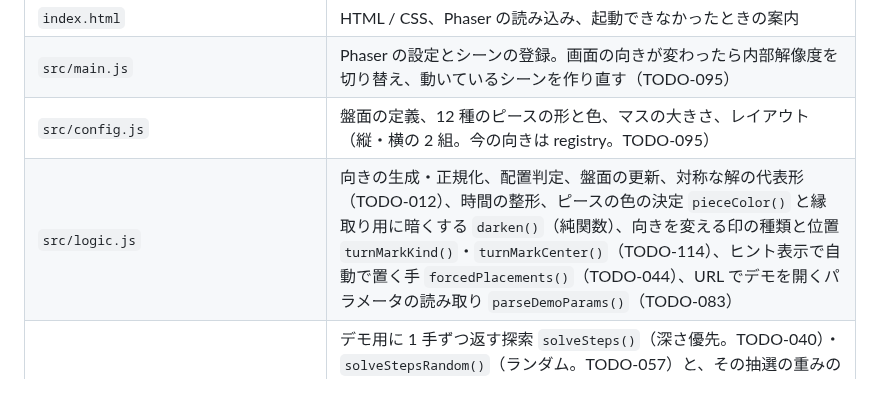
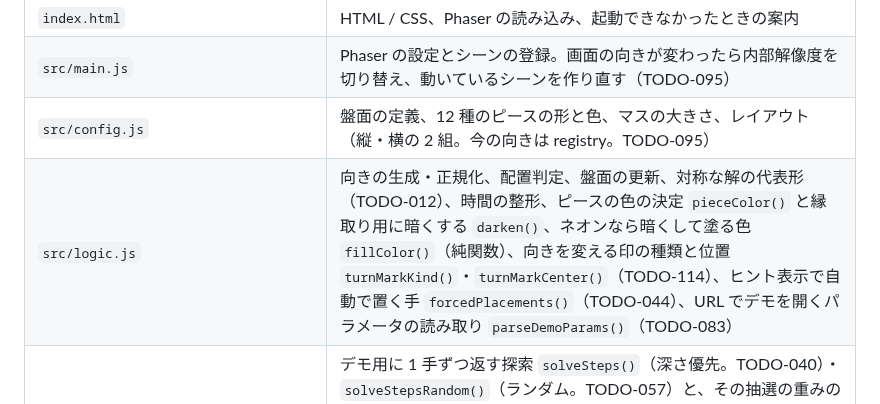
Before and after one commit to ytani01/pentomino-puzzle, a Markdown page: CLAUDE.md, the part around the change. GitHub-like rendering.

Commit message:
docs(claude): ファイル構成の表に fillColor() を足す（TODO-119）
Co-Authored-By: Claude Opus 5.5 <noreply@anthropic.com>
Claude-Session: https://claude.ai/code/session_018oMh7so2N9VkCxkGRGTMiN

```diff
--- a/CLAUDE.md
+++ b/CLAUDE.md
@@ -63,7 +63,7 @@ Chromium を動かして撮る。TODO-034）。
 | `index.html` | HTML / CSS、Phaser の読み込み、起動できなかったときの案内 |
 | `src/main.js` | Phaser の設定とシーンの登録。画面の向きが変わったら内部解像度を切り替え、動いているシーンを作り直す（TODO-095） |
 | `src/config.js` | 盤面の定義、12 種のピースの形と色、マスの大きさ、レイアウト（縦・横の 2 組。今の向きは registry。TODO-095） |
-| `src/logic.js` | 向きの生成・正規化、配置判定、盤面の更新、対称な解の代表形（TODO-012）、時間の整形、ピースの色の決定 `pieceColor()` と縁取り用に暗くする `darken()`（純関数）、向きを変える印の種類と位置 `turnMarkKind()`・`turnMarkCenter()`（TODO-114）、ヒント表示で自動で置く手 `forcedPlacements()`（TODO-044）、URL でデモを開くパラメータの読み取り `parseDemoParams()`（TODO-083） |
+| `src/logic.js` | 向きの生成・正規化、配置判定、盤面の更新、対称な解の代表形（TODO-012）、時間の整形、ピースの色の決定 `pieceColor()` と縁取り用に暗くする `darken()`、ネオンなら暗くして塗る色 `fillColor()`（純関数）、向きを変える印の種類と位置 `turnMarkKind()`・`turnMarkCenter()`（TODO-114）、ヒント表示で自動で置く手 `forcedPlacements()`（TODO-044）、URL でデモを開くパラメータの読み取り `parseDemoParams()`（TODO-083） |
 | `src/search.js` | デモ用に 1 手ずつ返す探索 `solveSteps()`（深さ優先。TODO-040）・`solveStepsRandom()`（ランダム。TODO-057）と、その抽選の重みの計算 `touchingEdges()`・`moveDistance()`・`countCellMoves()`・`singlePieceCell()`。本編の判定と分けて読めるよう `logic.js` から分けた（TODO-113）。`search.js` は `logic.js` を読むが、`logic.js` は `search.js` を読まない（循環させない） |
 | `src/solutions.js` | 全解のデータの読み込み（動的 import）と、盤面との照合・おまかせ（TODO-022） |
 | `src/data/8x8.js` ・ `src/data/6x10.js` | ボードごとの全解（代表形 65 件 / 2339 件）。**手で書き換えない** |
```
